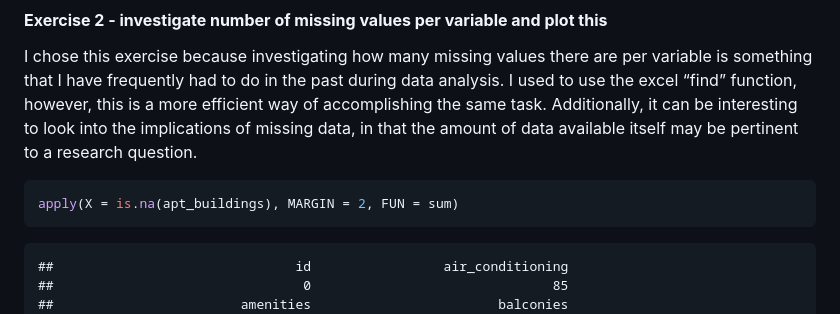
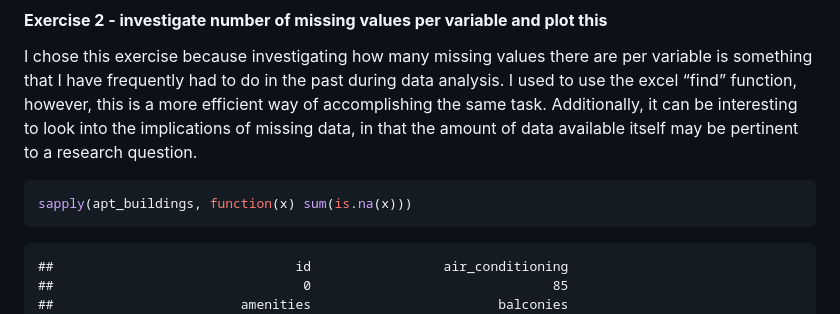
Before and after one commit to stat545ubc-2023/mda-April-UBC, a Markdown page: milestone_1.md, the part around the change. Drawn GitHub-style.

Commit message:
update to match .rmd

````diff
--- a/milestone_1.md
+++ b/milestone_1.md
@@ -418,7 +418,7 @@ missing data, in that the amount of data available itself may be
 pertinent to a research question.
 
 ``` r
-apply(X = is.na(apt_buildings), MARGIN = 2, FUN = sum)
+sapply(apt_buildings, function(x) sum(is.na(x)))
 ```
 
     ##                               id                 air_conditioning
````
